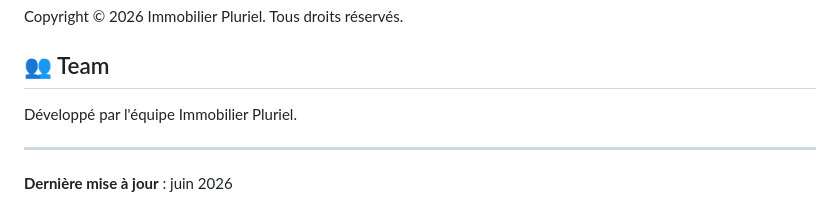
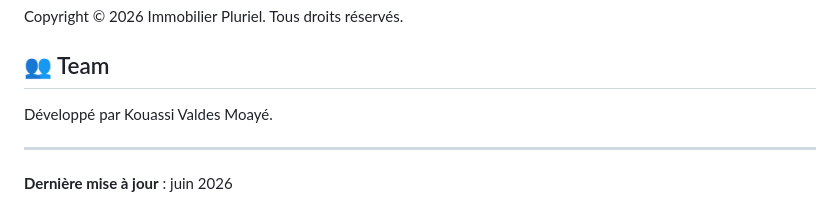
Before and after one commit to Dimarco124/Immobilier-Pluriel, a Markdown page: README.md, the part around the change. GitHub-like rendering.

```diff
--- a/README.md
+++ b/README.md
@@ -265,7 +265,7 @@ Copyright © 2026 Immobilier Pluriel. Tous droits réservés.
 
 ## 👥 Team
 
-Développé par l'équipe Immobilier Pluriel.
+Développé par Kouassi Valdes Moayé.
 
 ---
 
```
